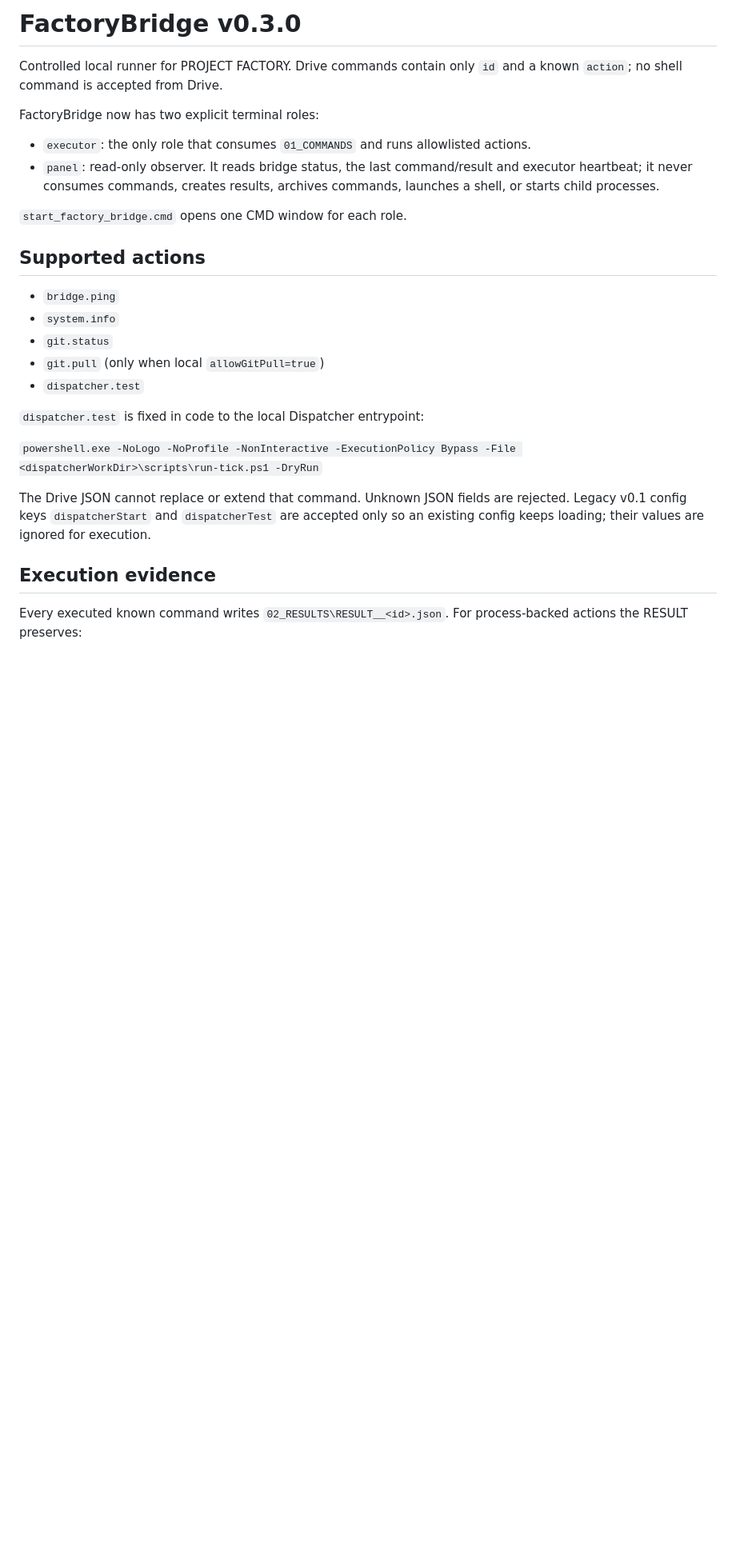
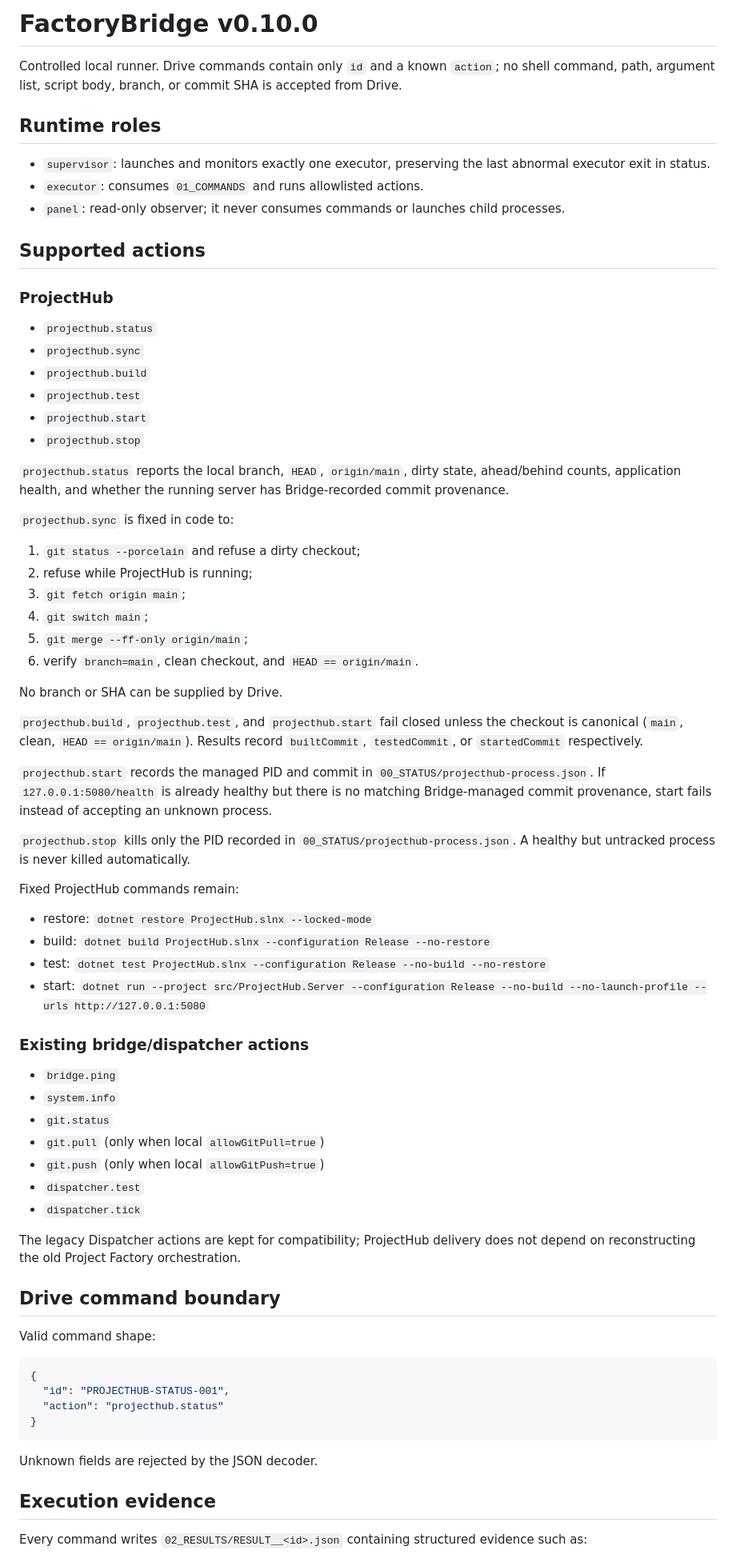
Before and after one commit to Toctox/DISPATCHER, a Markdown page: factory_bridge/README.md, the part around one of its changes. Shown at 80% size. Drawn GitHub-style; blank space fills up the shorter version.

Commit message:
docs(factory-bridge): document ProjectHub provenance workflow

````diff
--- a/factory_bridge/README.md
+++ b/factory_bridge/README.md
@@ -1,29 +1,76 @@
-# FactoryBridge v0.3.0
+# FactoryBridge v0.10.0
 
-Controlled local runner for PROJECT FACTORY. Drive commands contain only `id` and a known `action`; no shell command is accepted from Drive.
+Controlled local runner. Drive commands contain only `id` and a known `action`; no shell command, path, argument list, script body, branch, or commit SHA is accepted from Drive.
 
-FactoryBridge now has two explicit terminal roles:
+## Runtime roles
 
-- `executor`: the only role that consumes `01_COMMANDS` and runs allowlisted actions.
-- `panel`: read-only observer. It reads bridge status, the last command/result and executor heartbeat; it never consumes commands, creates results, archives commands, launches a shell, or starts child processes.
-
-`start_factory_bridge.cmd` opens one CMD window for each role.
+- `supervisor`: launches and monitors exactly one executor, preserving the last abnormal executor exit in status.
+- `executor`: consumes `01_COMMANDS` and runs allowlisted actions.
+- `panel`: read-only observer; it never consumes commands or launches child processes.
 
 ## Supported actions
+
+### ProjectHub
+
+- `projecthub.status`
+- `projecthub.sync`
+- `projecthub.build`
+- `projecthub.test`
+- `projecthub.start`
+- `projecthub.stop`
+
+`projecthub.status` reports the local branch, `HEAD`, `origin/main`, dirty state, ahead/behind counts, application health, and whether the running server has Bridge-recorded commit provenance.
+
+`projecthub.sync` is fixed in code to:
+
+1. `git status --porcelain` and refuse a dirty checkout;
+2. refuse while ProjectHub is running;
+3. `git fetch origin main`;
+4. `git switch main`;
+5. `git merge --ff-only origin/main`;
+6. verify `branch=main`, clean checkout, and `HEAD == origin/main`.
+
+No branch or SHA can be supplied by Drive.
+
+`projecthub.build`, `projecthub.test`, and `projecthub.start` fail closed unless the checkout is canonical (`main`, clean, `HEAD == origin/main`). Results record `builtCommit`, `testedCommit`, or `startedCommit` respectively.
+
+`projecthub.start` records the managed PID and commit in `00_STATUS/projecthub-process.json`. If `127.0.0.1:5080/health` is already healthy but there is no matching Bridge-managed commit provenance, start fails instead of accepting an unknown process.
+
+`projecthub.stop` kills only the PID recorded in `00_STATUS/projecthub-process.json`. A healthy but untracked process is never killed automatically.
+
+Fixed ProjectHub commands remain:
+
+- restore: `dotnet restore ProjectHub.slnx --locked-mode`
+- build: `dotnet build ProjectHub.slnx --configuration Release --no-restore`
+- test: `dotnet test ProjectHub.slnx --configuration Release --no-build --no-restore`
+- start: `dotnet run --project src/ProjectHub.Server --configuration Release --no-build --no-launch-profile --urls http://127.0.0.1:5080`
+
+### Existing bridge/dispatcher actions
 
 - `bridge.ping`
 - `system.info`
 - `git.status`
 - `git.pull` (only when local `allowGitPull=true`)
+- `git.push` (only when local `allowGitPush=true`)
 - `dispatcher.test`
+- `dispatcher.tick`
 
-`dispatcher.test` is fixed in code to the local Dispatcher entrypoint:
+The legacy Dispatcher actions are kept for compatibility; ProjectHub delivery does not depend on reconstructing the old Project Factory orchestration.
 
-`powershell.exe -NoLogo -NoProfile -NonInteractive -ExecutionPolicy Bypass -File <dispatcherWorkDir>\scripts\run-tick.ps1 -DryRun`
+## Drive command boundary
 
-The Drive JSON cannot replace or extend that command. Unknown JSON fields are rejected. Legacy v0.1 config keys `dispatcherStart` and `dispatcherTest` are accepted only so an existing config keeps loading; their values are ignored for execution.
+Valid command shape:
+
+```json
+{
+  "id": "PROJECTHUB-STATUS-001",
+  "action": "projecthub.status"
+}
+```
+
+Unknown fields are rejected by the JSON decoder.
 
 ## Execution evidence
 
-Every executed known command writes `02_RESULTS\RESULT__<id>.json`. For process-backed actions the RESULT preserves:
+Every command writes `02_RESULTS/RESULT__<id>.json` containing structured evidence such as:
 
````
Also changed, not shown: other parts of factory_bridge/README.md (+19 -51 lines).
